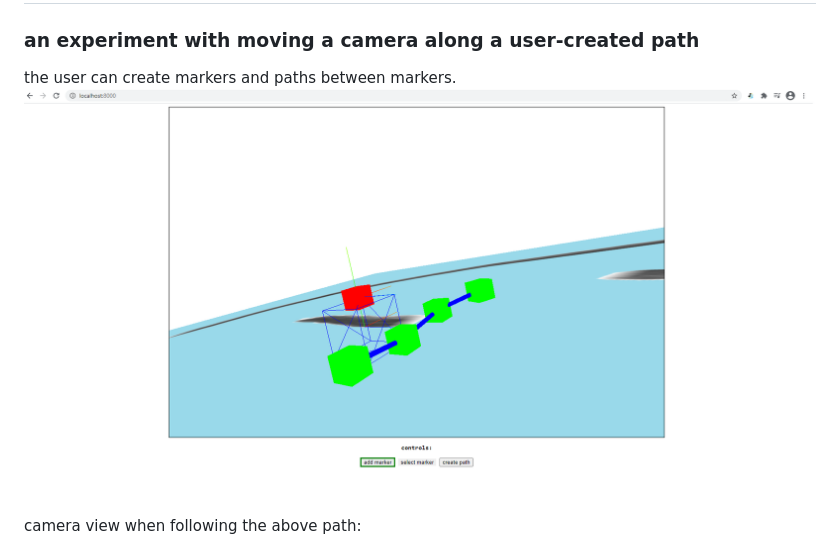
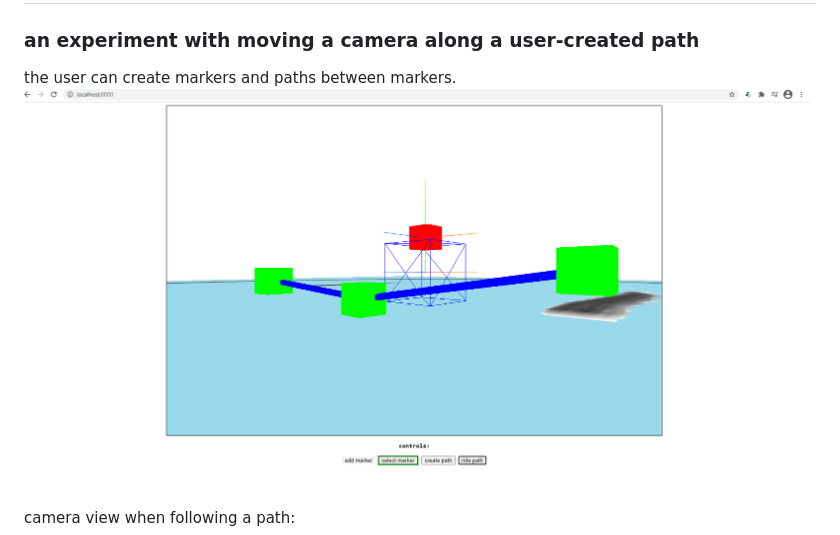
Before and after one commit to passionatedev44/threejs-small-project, a Markdown page: camerawork/readme.md, the part around the change. Rendered like a GitHub page; pictures changed too: camerawork/screenshot.png.

Commit message:
wrong screenshot >_<

```diff
--- a/camerawork/readme.md
+++ b/camerawork/readme.md
@@ -4,5 +4,5 @@
 the user can create markers and paths between markers.
 ![screenshot of markers and paths](screenshot.png)
 
-camera view when following the above path:
+camera view when following a path:
 ![camera view on path](26-12-2020_231935.gif)
```
